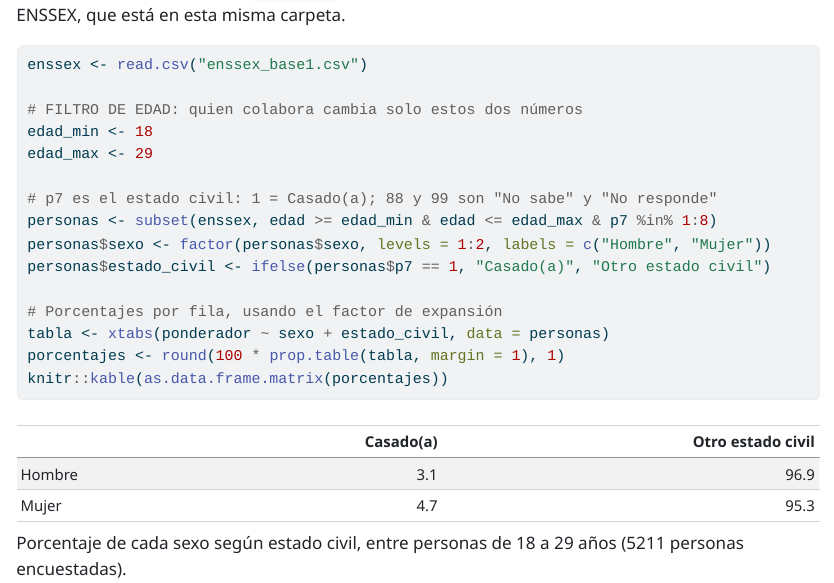
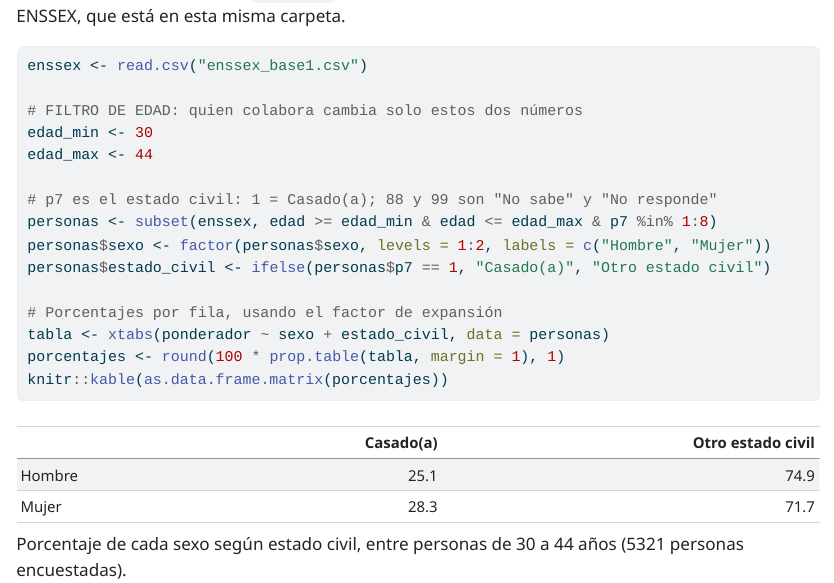
Before and after one commit to alejandrovelasquez1997/enssex-alejandro, a Quarto document (index.qmd): the page in a window 1100 px wide, from 150 px down. The pictures show the output file index.html that the author committed with the source, opened offline.

Commit message:
TareaRC
Cambia filtro de edad a 30-44 años.

```diff
--- a/index.qmd
+++ b/index.qmd
@@ -14,8 +14,8 @@ Usa la base 1 de la ENSSEX, que está en esta misma carpeta.
 enssex <- read.csv("enssex_base1.csv")
 
 # FILTRO DE EDAD: quien colabora cambia solo estos dos números
-edad_min <- 18
-edad_max <- 29
+edad_min <- 30
+edad_max <- 44
 
 # p7 es el estado civil: 1 = Casado(a); 88 y 99 son "No sabe" y "No responde"
 personas <- subset(enssex, edad >= edad_min & edad <= edad_max & p7 %in% 1:8)
```
Also changed, not shown: index.html.
